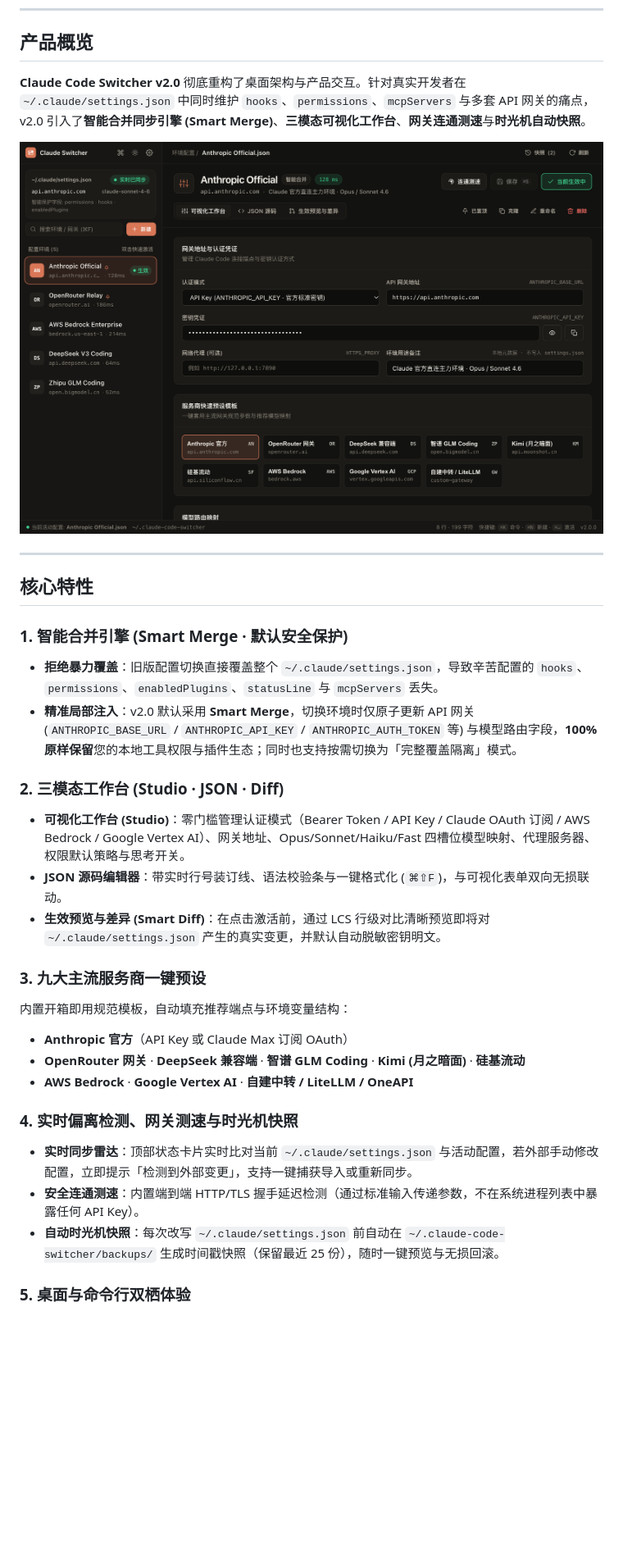
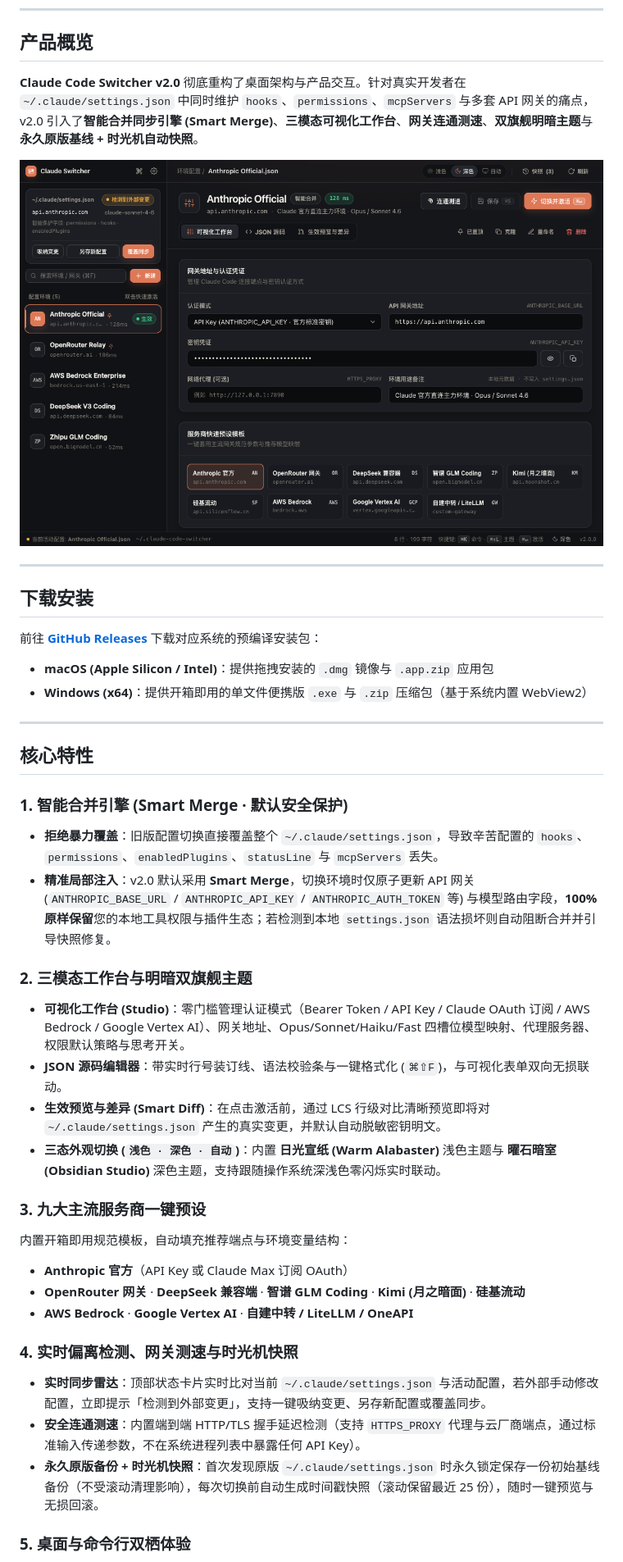
Before and after one commit to jiji262/Claude-Code-Switcher, a Markdown page: README.md, the part around one of its changes. Shown at 82% size. Rendered like a GitHub page; pictures changed too: dist/demo.png; blank space fills up the shorter version.

Commit message:
chore(release): v2.0.1 — add LINUX DO link in README & ship product/theme upgrades

```diff
--- a/README.md
+++ b/README.md
@@ -17,9 +18,18 @@
 
 ## 产品概览
 
-**Claude Code Switcher v2.0** 彻底重构了桌面架构与产品交互。针对真实开发者在 `~/.claude/settings.json` 中同时维护 `hooks`、`permissions`、`mcpServers` 与多套 API 网关的痛点，v2.0 引入了**智能合并同步引擎 (Smart Merge)**、**三模态可视化工作台**、**网关连通测速**与**时光机自动快照**。
+**Claude Code Switcher v2.0** 彻底重构了桌面架构与产品交互。针对真实开发者在 `~/.claude/settings.json` 中同时维护 `hooks`、`permissions`、`mcpServers` 与多套 API 网关的痛点，v2.0 引入了**智能合并同步引擎 (Smart Merge)**、**三模态可视化工作台**、**网关连通测速**、**双旗舰明暗主题**与**永久原版基线 + 时光机自动快照**。
 
 ![Claude Code Switcher v2.0 界面预览](dist/demo.png)
+
+---
+
+## 下载安装
+
+前往 [**GitHub Releases**](https://github.com/jiji262/Claude-Code-Switcher/releases/latest) 下载对应系统的预编译安装包：
+
+- **macOS (Apple Silicon / Intel)**：提供拖拽安装的 `.dmg` 镜像与 `.app.zip` 应用包
+- **Windows (x64)**：提供开箱即用的单文件便携版 `.exe` 与 `.zip` 压缩包（基于系统内置 WebView2）
 
 ---
 
@@ -27,12 +37,13 @@
 
 ### 1. 智能合并引擎 (Smart Merge · 默认安全保护)
 - **拒绝暴力覆盖**：旧版配置切换直接覆盖整个 `~/.claude/settings.json`，导致辛苦配置的 `hooks`、`permissions`、`enabledPlugins`、`statusLine` 与 `mcpServers` 丢失。
-- **精准局部注入**：v2.0 默认采用 **Smart Merge**，切换环境时仅原子更新 API 网关 (`ANTHROPIC_BASE_URL` / `ANTHROPIC_API_KEY` / `ANTHROPIC_AUTH_TOKEN` 等) 与模型路由字段，**100% 原样保留**您的本地工具权限与插件生态；同时也支持按需切换为「完整覆盖隔离」模式。
+- **精准局部注入**：v2.0 默认采用 **Smart Merge**，切换环境时仅原子更新 API 网关 (`ANTHROPIC_BASE_URL` / `ANTHROPIC_API_KEY` / `ANTHROPIC_AUTH_TOKEN` 等) 与模型路由字段，**100% 原样保留**您的本地工具权限与插件生态；若检测到本地 `settings.json` 语法损坏则自动阻断合并并引导快照修复。
 
-### 2. 三模态工作台 (Studio · JSON · Diff)
+### 2. 三模态工作台与明暗双旗舰主题
 - **可视化工作台 (Studio)**：零门槛管理认证模式（Bearer Token / API Key / Claude OAuth 订阅 / AWS Bedrock / Google Vertex AI）、网关地址、Opus/Sonnet/Haiku/Fast 四槽位模型映射、代理服务器、权限默认策略与思考开关。
 - **JSON 源码编辑器**：带实时行号装订线、语法校验条与一键格式化 (`⌘⇧F`)，与可视化表单双向无损联动。
 - **生效预览与差异 (Smart Diff)**：在点击激活前，通过 LCS 行级对比清晰预览即将对 `~/.claude/settings.json` 产生的真实变更，并默认自动脱敏密钥明文。
+- **三态外观切换 (`浅色 · 深色 · 自动`)**：内置 **日光宣纸 (Warm Alabaster)** 浅色主题与 **曜石暗室 (Obsidian Studio)** 深色主题，支持跟随操作系统深浅色零闪烁实时联动。
 
 ### 3. 九大主流服务商一键预设
 内置开箱即用规范模板，自动填充推荐端点与环境变量结构：
@@ -41,9 +52,9 @@
 - **AWS Bedrock** · **Google Vertex AI** · **自建中转 / LiteLLM / OneAPI**
 
 ### 4. 实时偏离检测、网关测速与时光机快照
-- **实时同步雷达**：顶部状态卡片实时比对当前 `~/.claude/settings.json` 与活动配置，若外部手动修改配置，立即提示「检测到外部变更」，支持一键捕获导入或重新同步。
-- **安全连通测速**：内置端到端 HTTP/TLS 握手延迟检测（通过标准输入传递参数，不在系统进程列表中暴露任何 API Key）。
-- **自动时光机快照**：每次改写 `~/.claude/settings.json` 前自动在 `~/.claude-code-switcher/backups/` 生成时间戳快照（保留最近 25 份），随时一键预览与无损回滚。
+- **实时同步雷达**：顶部状态卡片实时比对当前 `~/.claude/settings.json` 与活动配置，若外部手动修改配置，立即提示「检测到外部变更」，支持一键吸纳变更、另存新配置或覆盖同步。
+- **安全连通测速**：内置端到端 HTTP/TLS 握手延迟检测（支持 `HTTPS_PROXY` 代理与云厂商端点，通过标准输入传递参数，不在系统进程列表中暴露任何 API Key）。
+- **永久原版备份 + 时光机快照**：首次发现原版 `~/.claude/settings.json` 时永久锁定保存一份初始基线备份（不受滚动清理影响），每次切换前自动生成时间戳快照（滚动保留最近 25 份），随时一键预览与无损回滚。
 
 ### 5. 桌面与命令行双栖体验
 - **全局命令面板 (`⌘K`)**：键盘流极速搜索环境、切换主题、执行测速与快照回滚。
```
Also changed, not shown: other parts of README.md (+18 -6 lines), 8 other files.
